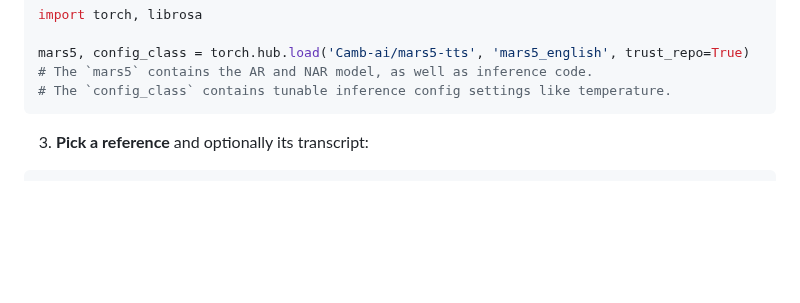
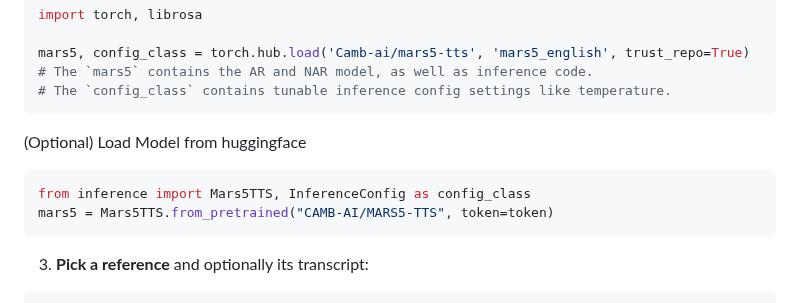
Before and after one commit to Camb-ai/MARS5-TTS, a Markdown page: README.md, the part around the change. GitHub-like rendering; blank space fills up the shorter version.

Commit message:
hf support

````diff
--- a/README.md
+++ b/README.md
@@ -88,6 +88,14 @@ mars5, config_class = torch.hub.load('Camb-ai/mars5-tts', 'mars5_english', trust
 # The `mars5` contains the AR and NAR model, as well as inference code.
 # The `config_class` contains tunable inference config settings like temperature.
 ```
+
+(Optional) Load Model from huggingface
+```python
+from inference import Mars5TTS, InferenceConfig as config_class
+mars5 = Mars5TTS.from_pretrained("CAMB-AI/MARS5-TTS", token=token)
+```
+
+
 3. **Pick a reference** and optionally its transcript:
 
 ```python
````
